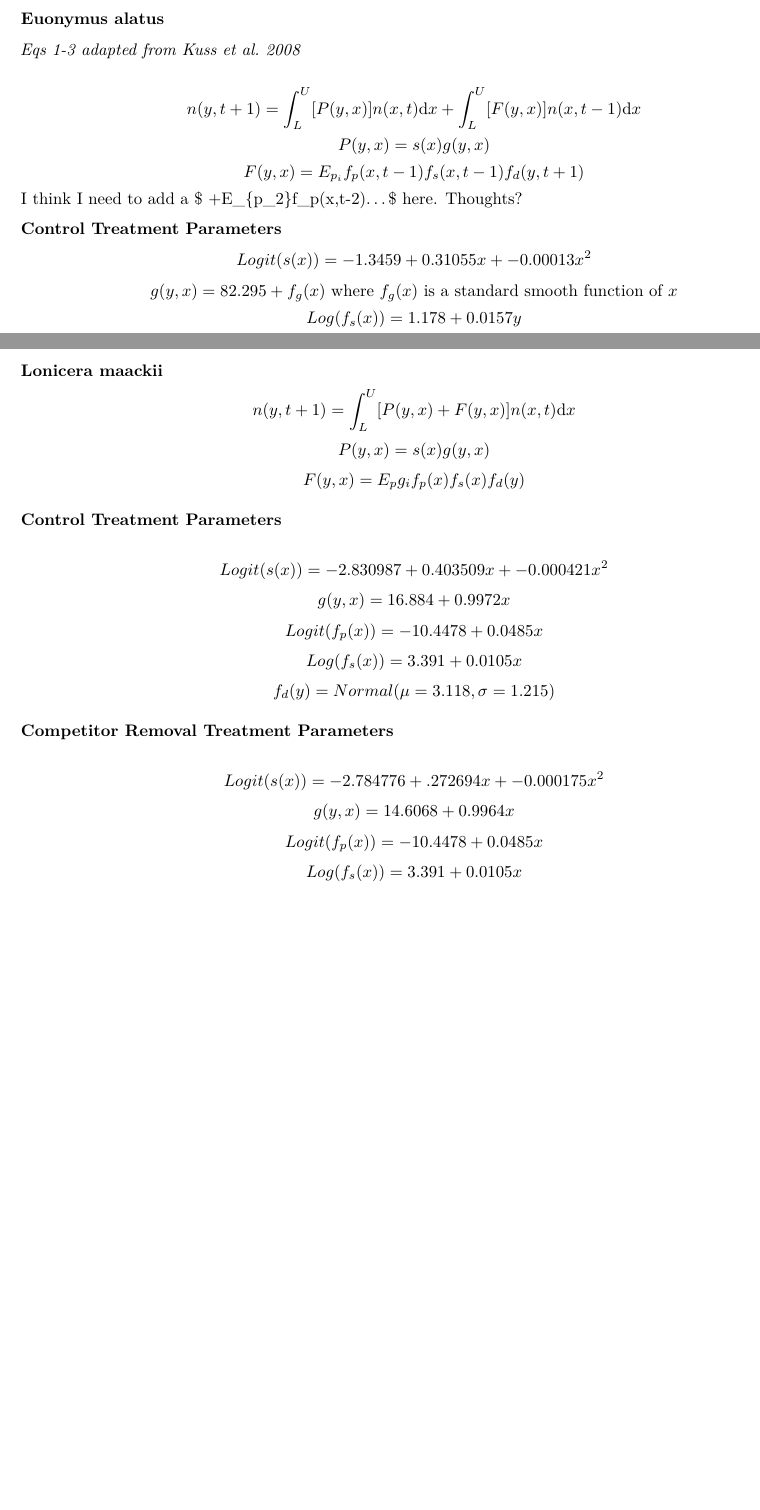
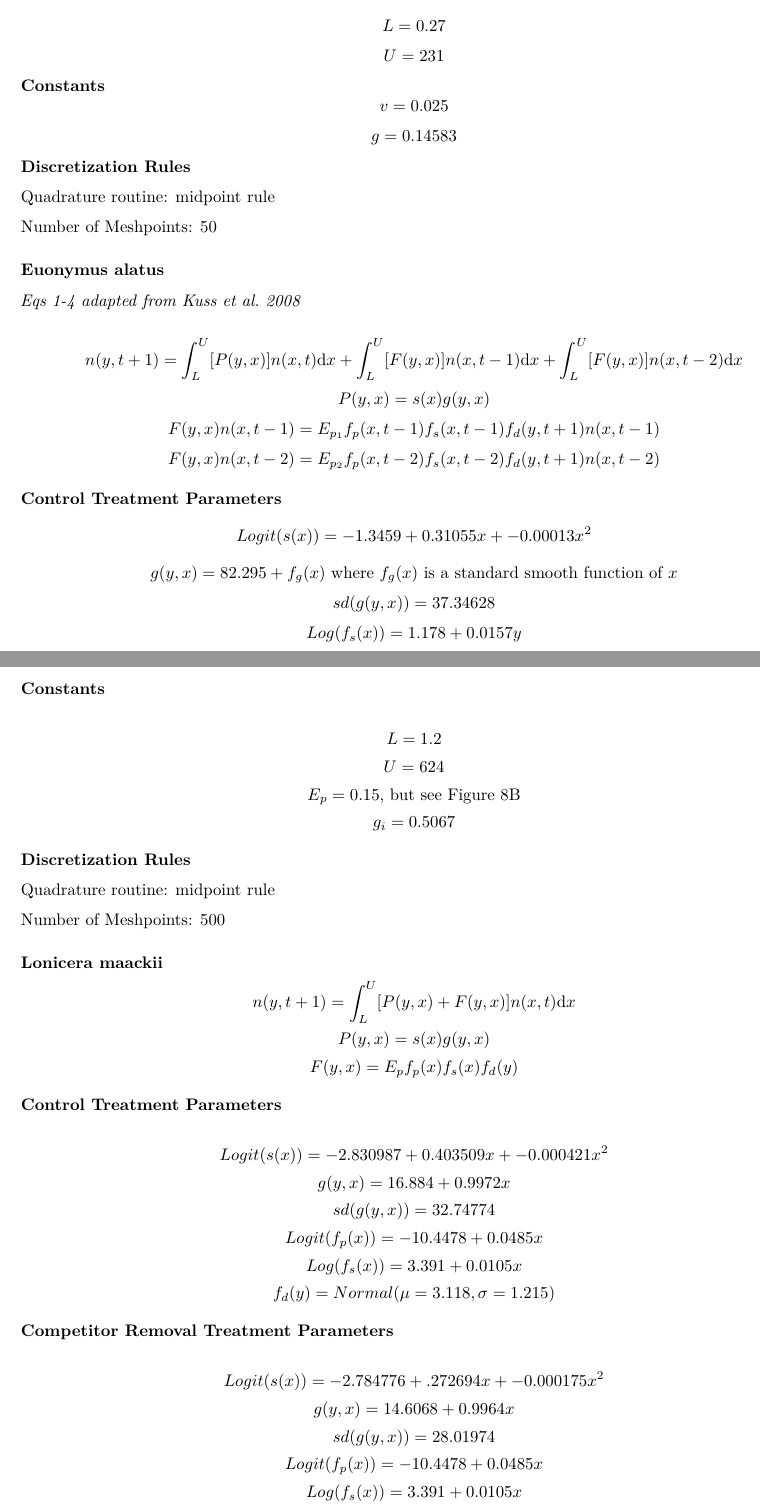
Before and after one commit to levisc8/Invader_Demography, an R Markdown document (Master_R/Equations_and_Matrices/IPM_Equations.Rmd): two parts of pages 2 and 3 of 3 before the commit and two parts of pages 2 and 4 of 4 after it, joined at a grey line, cut at the place of the change, the shorter picture padded with empty space. Rendered offline with R 4.5, knitr and Pandoc, then LaTeX, with nearby package versions.

Commit message:
Update IPM equations

```diff
--- a/Master_R/Equations_and_Matrices/IPM_Equations.Rmd
+++ b/Master_R/Equations_and_Matrices/IPM_Equations.Rmd
@@ -77,6 +91,16 @@ $$
 c_d(y) = Normal(\mu = 2.96, \sigma = 1.65)
 $$
 
+$$L = 0.27$$
+$$U = 231$$
+**Constants**
+$$v = 0.025$$
+$$g = 0.14583$$
+**Discretization Rules**
+
+Quadrature routine: midpoint rule
+
+Number of Meshpoints: 50
 
 ### Euonymus alatus
 
@@ -84,14 +108,17 @@ _Eqs 1-3 adapted from [Kuss et al. 2008 ](https://pdfs.semanticscholar.org/59dc/
 
 $$
-n(y, t + 1) = \int_L^U [P(y,x)]n(x,t) \mathrm{d}x + \int_L^U [F(y,x)]n(x, t-1) \mathrm{d}x
+n(y, t + 1) = \int_L^U [P(y,x)]n(x,t) \mathrm{d}x + \int_L^U [F(y,x)]n(x, t-1) \mathrm{d}x + \int_L^U [F(y,x)]n(x, t-2) \mathrm{d}x
 $$
 $$
 P(y,x) = s(x)g(y,x)
 $$
 $$
-F(y,x) = E_{p_{i}}f_{p}(x,t-1)f_{s}(x, t-1)f_{d}(y,t+1)
+F(y,x)n(x, t-1) = E_{p_{1}}f_{p}(x,t-1)f_{s}(x, t-1)f_{d}(y,t+1)n(x, t-1)
 $$
-I think I need to add a $ +E_{p_2}f_p(x,t-2)...$ here. Thoughts?
+$$
+F(y,x)n(x, t-2) = E_{p_{2}}f_{p}(x,t-2)f_{s}(x, t-2)f_{d}(y,t+1)n(x, t-2)
+$$
+
 
 
 
@@ -101,6 +128,9 @@ Logit(s(x)) = -1.3459 + 0.31055x + -0.00013x^2
 $$
 $$
 g(y,x) = 82.295 + f_g(x) \text{ where } f_g(x) \text{ is a standard smooth function of }x
+$$
+$$
+sd(g(y,x)) = 37.34628
 $$
 $$
 Log(f_s(x)) = 1.178 + 0.0157y
@@ -183,3 +236,17 @@ $$
+**Constants**
+
+$$L = 1.2$$
+$$U = 624$$
+$$E_{p} = 0.15\text{, but see Figure 8B}$$
+$$g_{i} = 0.5067$$
+
+**Discretization Rules**
+
+Quadrature routine: midpoint rule
+
+Number of Meshpoints: 500
+
+
 ### Lonicera maackii
 $$
 n(y, t + 1) = \int_L^U [P(y,x) + F(y,x)]n(x,t) \mathrm{d}x
@@ -188,7 +255,7 @@ $$
 P(y,x) = s(x)g(y,x)
 $$
 $$
-F(y,x) = E_p g_i f_p(x)f_s(x)f_d(y)
+F(y,x) = E_p f_p(x)f_s(x)f_d(y)
 $$
 
 **Control Treatment Parameters**
@@ -198,6 +265,9 @@ Logit(s(x)) = -2.830987 + 0.403509x + -0.000421x^2
 $$
 $$
 g(y,x) = 16.884 + 0.9972x
+$$
+$$
+sd(g(y,x)) = 32.74774
 $$
 $$
 Logit(f_p(x)) = -10.4478 + 0.0485x
@@ -219,6 +289,9 @@ $$
 g(y,x) = 14.6068 + 0.9964x
 $$
 $$
+sd(g(y,x)) = 28.01974
+$$
+$$
 Logit(f_p(x)) = -10.4478 + 0.0485x
 $$
 $$
```
Also changed, not shown: Master_R/Equations_and_Matrices/IPM_Equations.pdf, Master_R/Equations_and_Matrices/IPM_Equations.Rmd (85 more changed lines).
